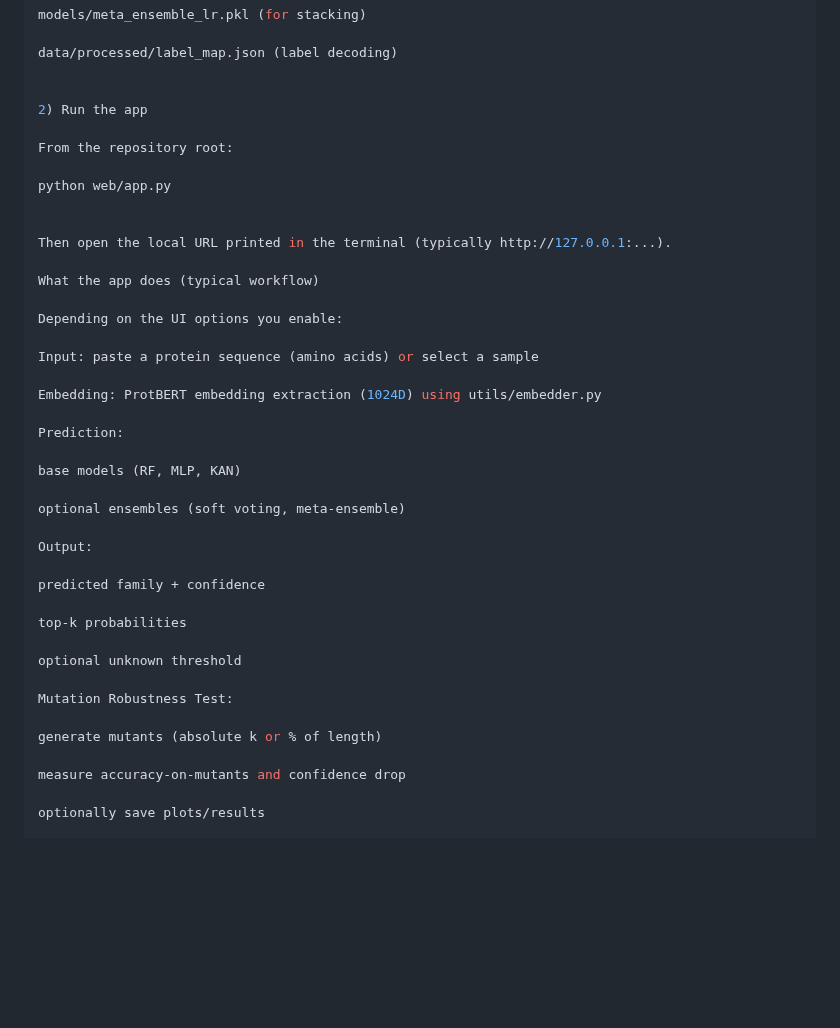
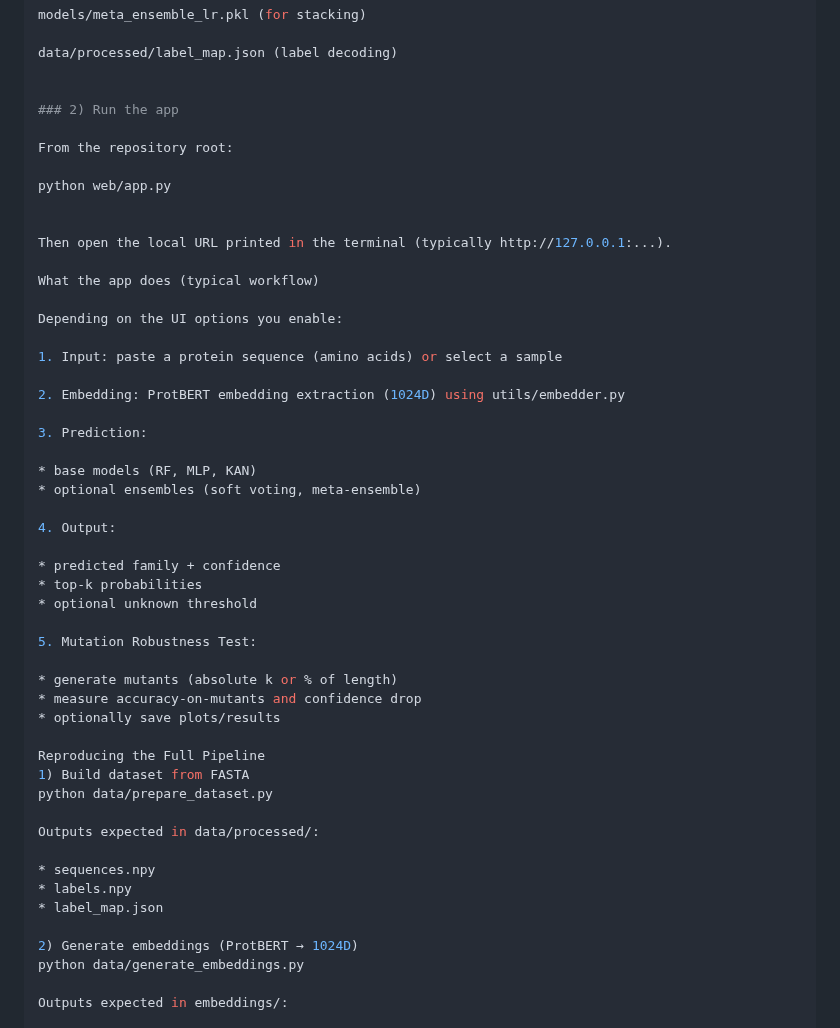
Before and after one commit to seitmmm/protein-family-classification-protbert, a Markdown page: README.md, the part around one of its changes. Drawn GitHub-style; blank space fills up the shorter version.

```diff
--- a/README.md
+++ b/README.md
@@ -130,7 +130,7 @@ models/meta_ensemble_lr.pkl (for stacking)
 data/processed/label_map.json (label decoding)
 
 
-2) Run the app
+### 2) Run the app
 
 From the repository root:
 
@@ -143,29 +143,39 @@ What the app does (typical workflow)
 
 Depending on the UI options you enable:
 
-Input: paste a protein sequence (amino acids) or select a sample
+1. Input: paste a protein sequence (amino acids) or select a sample
 
-Embedding: ProtBERT embedding extraction (1024D) using utils/embedder.py
+2. Embedding: ProtBERT embedding extraction (1024D) using utils/embedder.py
 
-Prediction:
+3. Prediction:
 
-base models (RF, MLP, KAN)
+* base models (RF, MLP, KAN)
+* optional ensembles (soft voting, meta-ensemble)
 
-optional ensembles (soft voting, meta-ensemble)
+4. Output:
 
-Output:
+* predicted family + confidence
+* top-k probabilities
+* optional unknown threshold
 
-predicted family + confidence
+5. Mutation Robustness Test:
 
-top-k probabilities
+* generate mutants (absolute k or % of length)
+* measure accuracy-on-mutants and confidence drop
+* optionally save plots/results
 
-optional unknown threshold
+Reproducing the Full Pipeline
+1) Build dataset from FASTA
+python data/prepare_dataset.py
 
-Mutation Robustness Test:
+Outputs expected in data/processed/:
 
-generate mutants (absolute k or % of length)
+* sequences.npy
+* labels.npy
+* label_map.json
 
-measure accuracy-on-mutants and confidence drop
+2) Generate embeddings (ProtBERT → 1024D)
+python data/generate_embeddings.py
 
-optionally save plots/results
+Outputs expected in embeddings/:
 
```
Also changed, not shown: other parts of README.md (+100 -3 lines).
